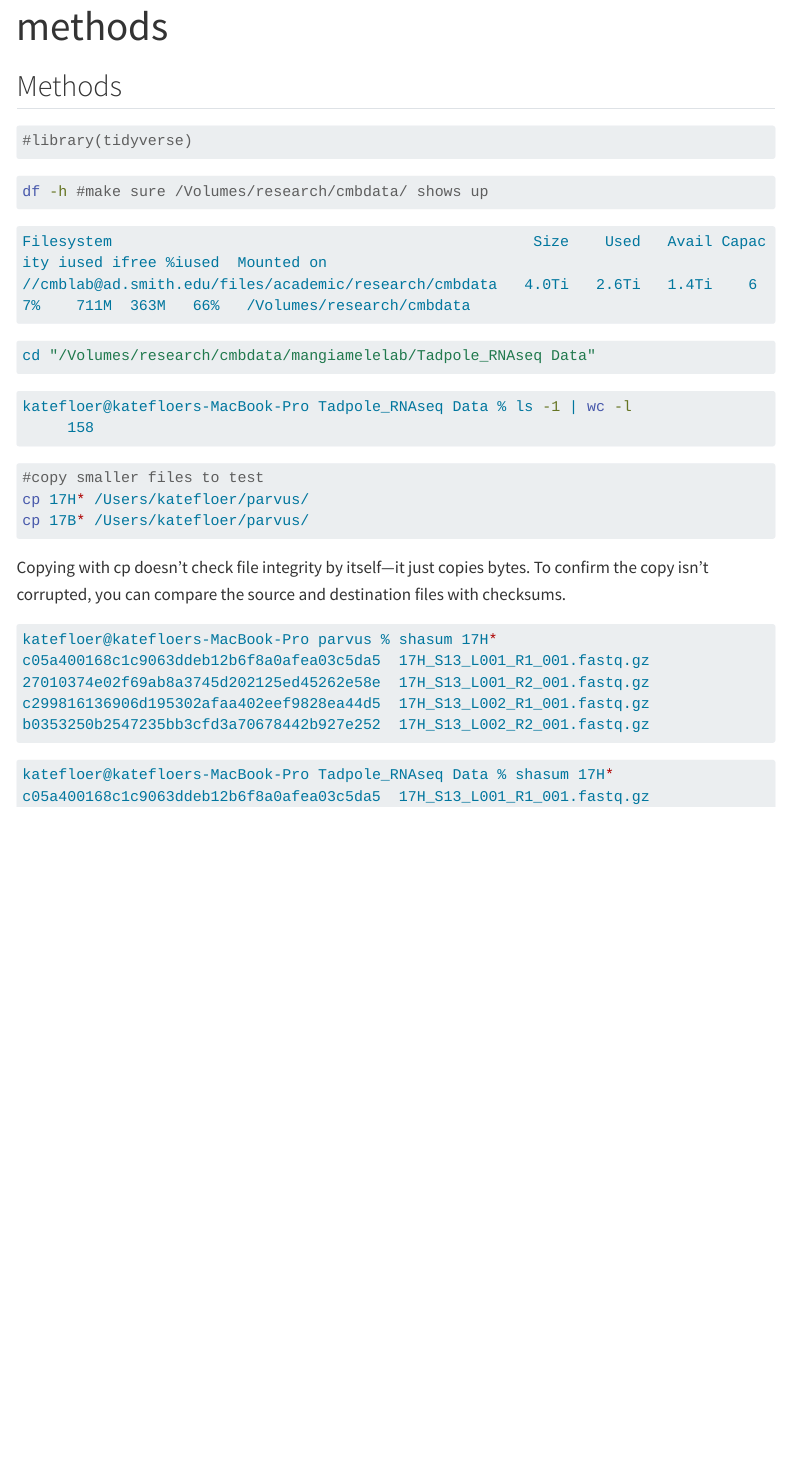
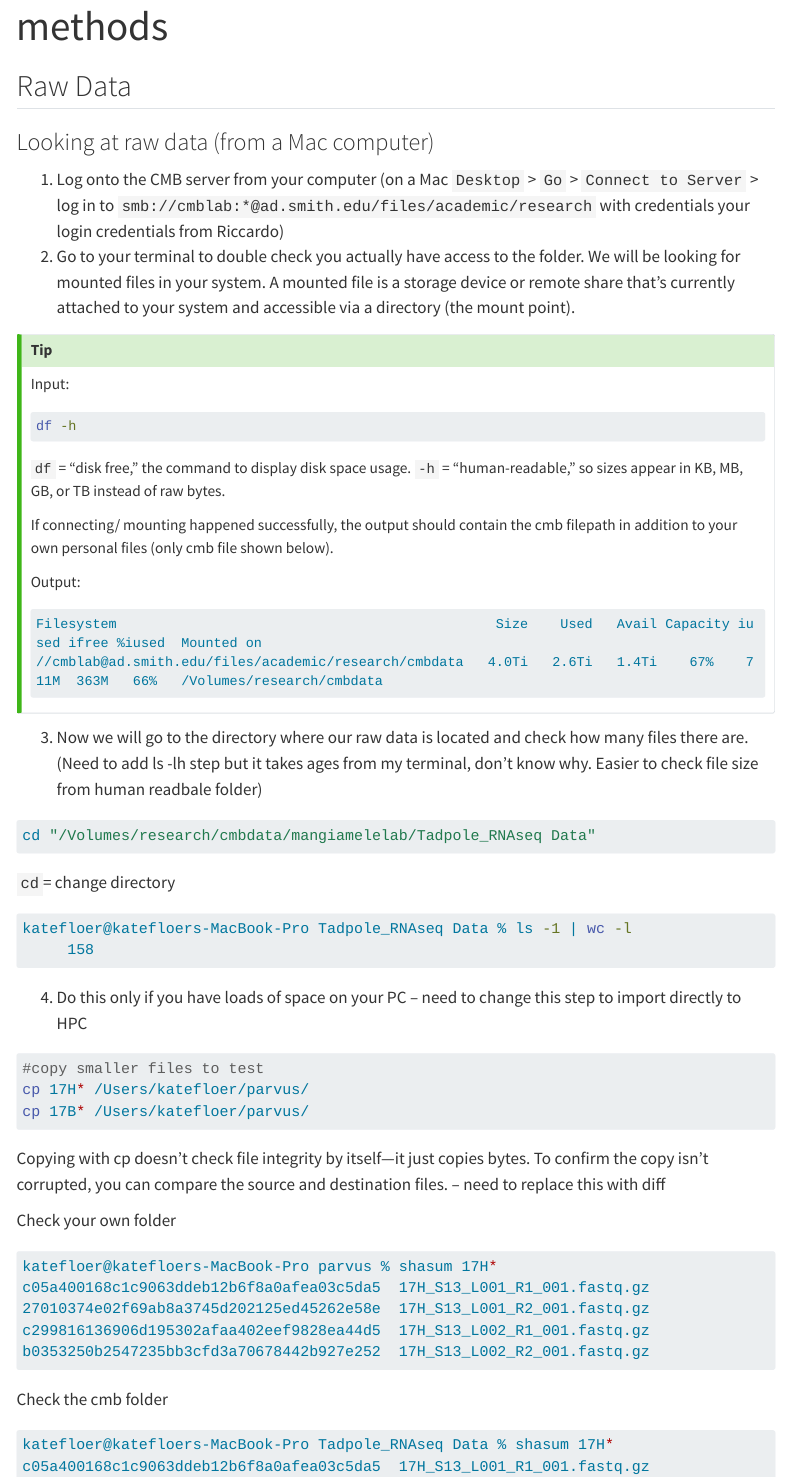
Before and after one commit to kflo2/sparvus-thesis, a Quarto document (methods.qmd): the page in a window 1100 px wide, from its top. Rendered offline with R 4.5, knitr and Pandoc in place of Quarto, with nearby package versions; menus at the side of the page are left out; long lines of code are wrapped.

Commit message:
raw data methods

````diff
--- a/methods.qmd
+++ b/methods.qmd
@@ -4,30 +4,42 @@ format: html
 editor: visual
 ---
 
-## Methods
+## Raw Data
 
-```{r}
-#library(tidyverse)
+### Looking at raw data (from a Mac computer)
+
+1. Log onto the CMB server from your computer (on a Mac `Desktop` > `Go` > `Connect to Server` > log in to `smb://cmblab:*@ad.smith.edu/files/academic/research` with credentials your login credentials from Riccardo)
+2. Go to your terminal to double check you actually have access to the folder. We will be looking for mounted files in your system. A mounted file is a storage device or remote share that’s currently attached to your system and accessible via a directory (the mount point).
+
+::: {.callout-tip}
+Input:
+```bash
+df -h
 ```
+`df` = “disk free,” the command to display disk space usage.
+`-h` = “human-readable,” so sizes appear in KB, MB, GB, or TB instead of raw bytes.
 
+If connecting/ mounting happened successfully, the output should contain the cmb filepath in addition to your own personal files (only cmb file shown below).
 
-```bash
-df -h #make sure /Volumes/research/cmbdata/ shows up
-```
-
+Output:
 ```bash
 Filesystem                                               Size    Used   Avail Capacity iused ifree %iused  Mounted on
 //cmblab@ad.smith.edu/files/academic/research/cmbdata   4.0Ti   2.6Ti   1.4Ti    67%    711M  363M   66%   /Volumes/research/cmbdata
 ```
+:::
 
+3. Now we will go to the directory where our raw data is located and check how many files there are. (Need to add ls -lh step but it takes ages from my terminal, don't know why. Easier to check file size from human readbale folder)
 ```bash
 cd "/Volumes/research/cmbdata/mangiamelelab/Tadpole_RNAseq Data"
 ```
+`cd`= change directory
 
 ```bash
 katefloer@katefloers-MacBook-Pro Tadpole_RNAseq Data % ls -1 | wc -l
      158
 ```
+
+4. Do this only if you have loads of space on your PC -- need to change this step to import directly to HPC
 
 ```bash
 #copy smaller files to test
@@ -36,8 +48,9 @@ cp 17B* /Users/katefloer/parvus/
 ```
 
 Copying with cp doesn’t check file integrity by itself—it just copies bytes.
-To confirm the copy isn’t corrupted, you can compare the source and destination files with checksums.
+To confirm the copy isn’t corrupted, you can compare the source and destination files. -- need to replace this with diff
 
+Check your own folder
 ```bash
 katefloer@katefloers-MacBook-Pro parvus % shasum 17H*
 c05a400168c1c9063ddeb12b6f8a0afea03c5da5  17H_S13_L001_R1_001.fastq.gz
@@ -46,6 +59,7 @@ c299816136906d195302afaa402eef9828ea44d5  17H_S13_L002_R1_001.fastq.gz
 b0353250b2547235bb3cfd3a70678442b927e252  17H_S13_L002_R2_001.fastq.gz
 ```
 
+Check the cmb folder
 ```bash
 katefloer@katefloers-MacBook-Pro Tadpole_RNAseq Data % shasum 17H*
 c05a400168c1c9063ddeb12b6f8a0afea03c5da5  17H_S13_L001_R1_001.fastq.gz
````
Also changed, not shown: docs/search.json.
